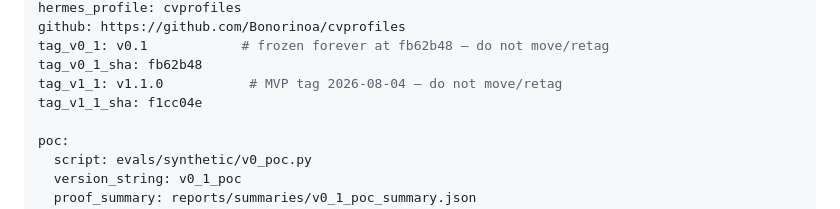
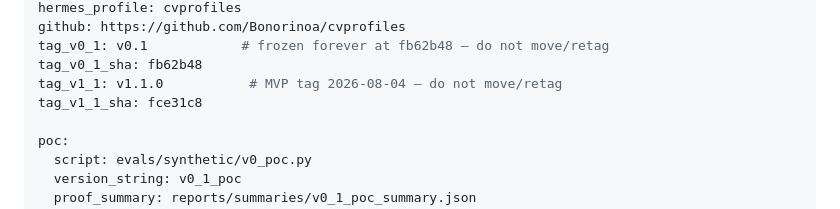
Before and after one commit to Bonorinoa/cvprofiles, a Markdown page: docs/PROJECT_MANIFEST.md, the part around the change. Drawn GitHub-style.

Commit message:
docs: manifest tag_v1_1_sha points at the v1.1.0 tag target

```diff
--- a/docs/PROJECT_MANIFEST.md
+++ b/docs/PROJECT_MANIFEST.md
@@ -15,7 +15,7 @@ github: https://github.com/Bonorinoa/cvprofiles
 tag_v0_1: v0.1            # frozen forever at fb62b48 — do not move/retag
 tag_v0_1_sha: fb62b48
 tag_v1_1: v1.1.0           # MVP tag 2026-08-04 — do not move/retag
-tag_v1_1_sha: f1cc04e
+tag_v1_1_sha: fce31c8
 
 poc:
   script: evals/synthetic/v0_poc.py
```
